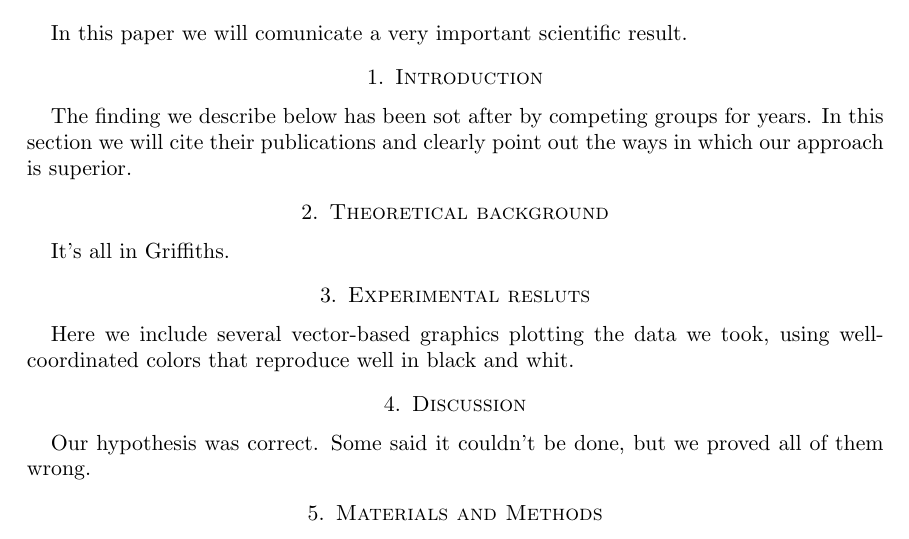
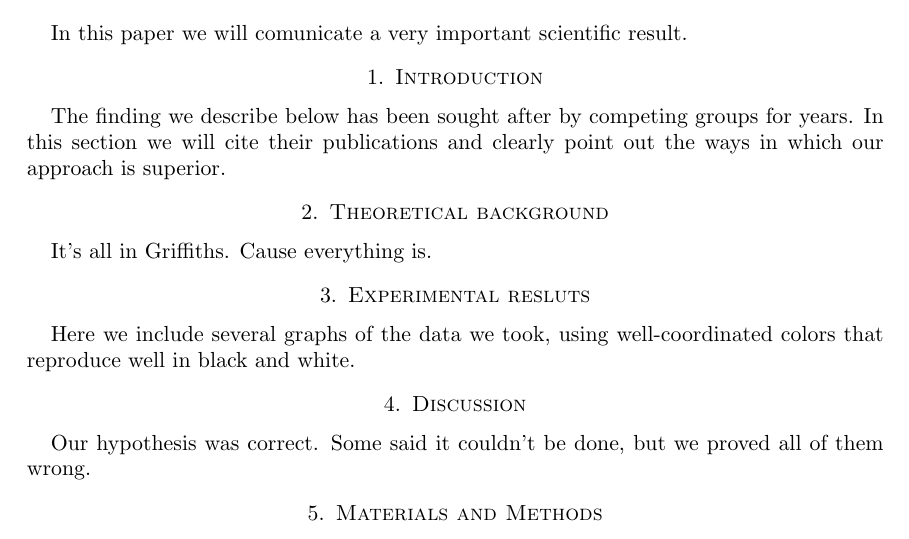
Before and after one commit to lightningholt/Important-paper, a LaTeX paper (important.tex): part of the page, cut so that both start at the same text. Compiled offline with pdfLaTeX.

Commit message:
Fixed typos.

```diff
--- a/important.tex
+++ b/important.tex
@@ -15,19 +15,19 @@ In this paper we will comunicate a very important scientific result.
 
 \section{Introduction}
 
-The finding we describe below has been sot after by competing groups
+The finding we describe below has been sought after by competing groups
 for years. In this section we will cite their publications and clearly
 point out the ways in which our approach is superior.
 
 \section{Theoretical background}
 
-It's all in Griffiths.
+It's all in Griffiths. Cause everything is.
 
 \section{Experimental resluts}
 
-Here we include several vector-based graphics plotting the data we
+Here we include several graphs of the data we
 took, using well-coordinated colors that reproduce well in black and
-whit.
+white.
 
 \section{Discussion}
 
```
